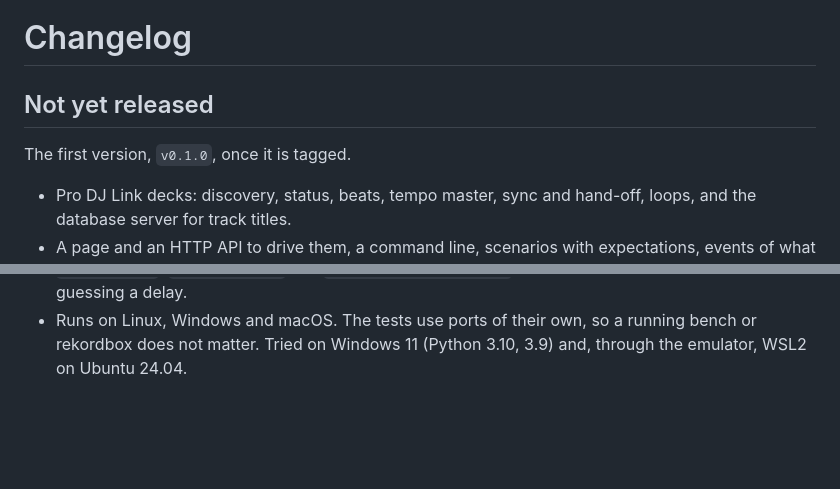
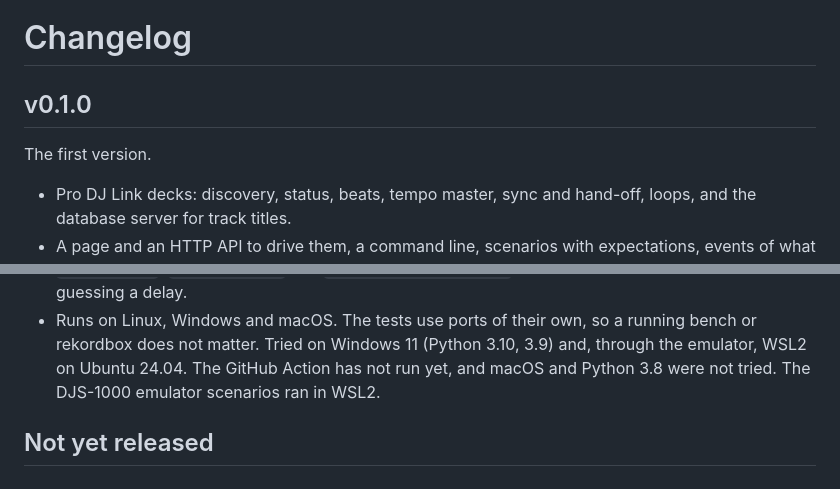
Before and after one commit to commit-collective/deckbench, a Markdown page: CHANGELOG.md, 2 parts joined by grey strips. GitHub-like rendering; blank space fills up the shorter version.

Commit message:
Release v0.1.0
Name the changelog's first section and say what it was tried on.

```diff
--- a/CHANGELOG.md
+++ b/CHANGELOG.md
@@ -1,8 +1,8 @@
 # Changelog
 
-## Not yet released
+## v0.1.0
 
-The first version, `v0.1.0`, once it is tagged.
+The first version.
 
 - Pro DJ Link decks: discovery, status, beats, tempo master, sync and hand-off, loops, and the database server for track titles.
 - A page and an HTTP API to drive them, a command line, scenarios with expectations, events of what the device under test did,
@@ -35,3 +35,6 @@ The first version, `v0.1.0`, once it is tagged.
 - `--ready-file`, `GET /api/ready` and `deckbench.testing.Bench` to start a bench from a test without guessing a delay.
 - Runs on Linux, Windows and macOS. The tests use ports of their own, so a running bench or rekordbox does not matter.
   Tried on Windows 11 (Python 3.10, 3.9) and, through the emulator, WSL2 on Ubuntu 24.04.
+  The GitHub Action has not run yet, and macOS and Python 3.8 were not tried. The DJS-1000 emulator scenarios ran in WSL2.
+
+## Not yet released
```
